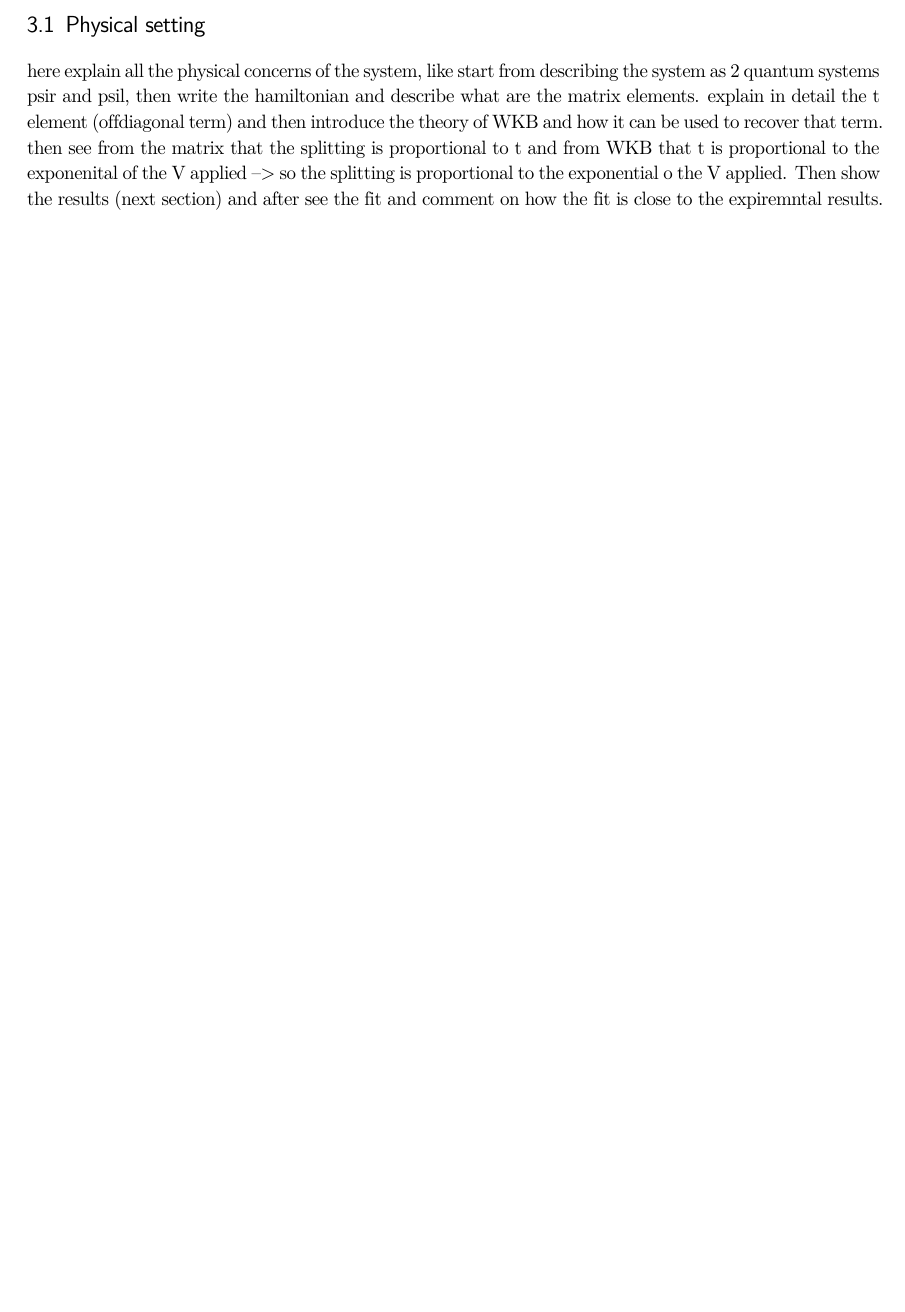
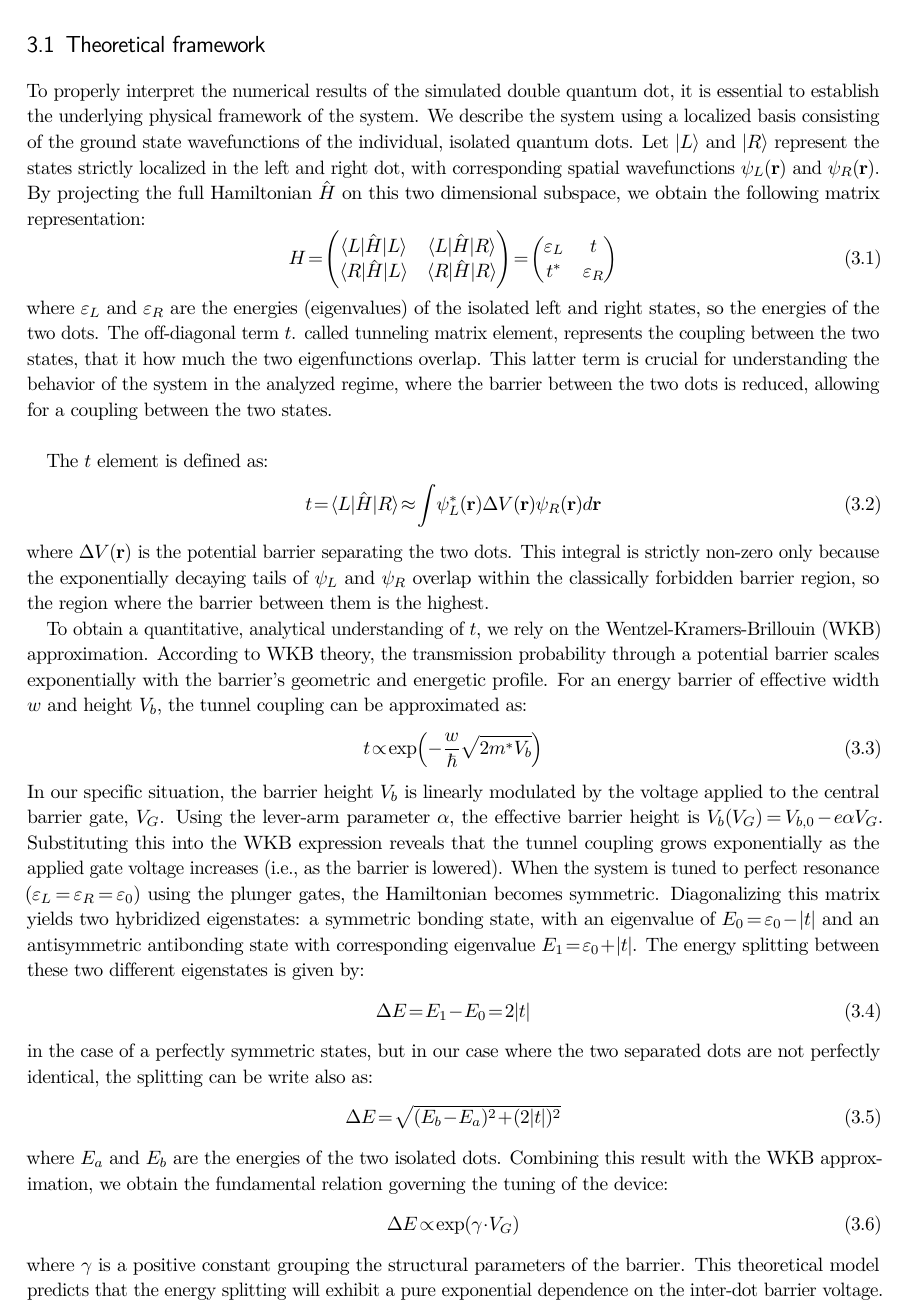
Before and after one commit to TucanoCode04/Qubit_Electronics_Lab06_Report, a LaTeX thesis (homebook.tex, which reads leo_part/leo_part_3.tex): part of page 4 of 6 before the commit and part of page 4 of 7 after it, cut at the place of the change, the shorter picture padded with empty space. Compiled offline with pdfLaTeX.

Commit message:
parte teorica

```diff
--- a/leo_part/leo_part_3.tex
+++ b/leo_part/leo_part_3.tex
@@ -1,6 +1,47 @@
 \chapter{Analysis of the results}
-\section{Physical setting}
-here explain all the physical concerns of the system, like start from describing the system as 2 quantum systems psir and psil, then write the hamiltonian and describe what are the matrix elements. explain in detail the t element (offdiagonal term) and then introduce the theory of WKB and how it can be used to recover that term. then see from the matrix that the splitting is proportional to t and from WKB that t is proportional to the exponenital of the V applied --> so the splitting is proportional to the exponential o the V applied. Then show the results (next section) and after see the fit and comment on how the fit is close to the expiremntal results.
+\section{Theoretical framework}
+To properly interpret the numerical results of the simulated double quantum dot, it is essential to establish the underlying physical framework of the system.
+We describe the system using a localized basis consisting of the ground state wavefunctions of the individual, isolated quantum dots. Let $|L\rangle$ and $|R\rangle$ represent the states strictly localized in the left and right dot, with corresponding spatial wavefunctions $\psi_L(\mathbf{r})$ and $\psi_R(\mathbf{r})$.\\
+By projecting the full Hamiltonian $\hat{H}$ on this two dimensional subspace, we obtain the following matrix representation:
+\begin{equation}
+    H = \begin{pmatrix}
+    \langle L | \hat{H} | L \rangle & \langle L | \hat{H} | R \rangle \\
+    \langle R | \hat{H} | L \rangle & \langle R | \hat{H} | R \rangle
+    \end{pmatrix}
+    = \begin{pmatrix}
+    \varepsilon_L & t \\
+    t^* & \varepsilon_R
+    \end{pmatrix}
+\end{equation}
+where $\varepsilon_L$ and $\varepsilon_R$ are the energies (eigenvalues) of the isolated left and right states, so the energies of the two dots. The off-diagonal term $t$. called tunneling matrix element, represents the coupling between the two states, that it how much the two eigenfunctions overlap. This latter term is crucial for understanding the behavior of the system in the analyzed regime, where the barrier between the two dots is reduced, allowing for a coupling between the two states.\\
+
+The $t$ element is defined as:
+\begin{equation}
+    t = \langle L | \hat{H} | R \rangle \approx \int \psi_L^*(\mathbf{r}) \Delta V(\mathbf{r}) \psi_R(\mathbf{r}) \, d\mathbf{r}
+\end{equation}
+where $\Delta V(\mathbf{r})$ is the potential barrier separating the two dots. This integral is strictly non-zero only because the exponentially decaying tails of $\psi_L$ and $\psi_R$ overlap within the classically forbidden barrier region, so the region where the barrier between them is the highest.
+
+To obtain a quantitative, analytical understanding of $t$, we rely on the Wentzel-Kramers-Brillouin (WKB) approximation. According to WKB theory, the transmission probability through a potential barrier scales exponentially with the barrier's geometric and energetic profile. For an energy barrier of effective width $w$ and height $V_b$, the tunnel coupling can be approximated as:
+\begin{equation}
+    t \propto \exp\left( - \frac{w}{\hbar} \sqrt{2m^* V_b} \right)
+\end{equation}
+In our specific situation, the barrier height $V_b$ is linearly modulated by the voltage applied to the central barrier gate, $V_G$. Using the lever-arm parameter $\alpha$, the effective barrier height is $V_b(V_G) = V_{b,0} - e\alpha V_G$. Substituting this into the WKB expression reveals that the tunnel coupling grows exponentially as the applied gate voltage increases (i.e., as the barrier is lowered).
+When the system is tuned to perfect resonance ($\varepsilon_L = \varepsilon_R = \varepsilon_0$) using the plunger gates, the Hamiltonian becomes symmetric. Diagonalizing this matrix yields two hybridized eigenstates: a symmetric bonding state, with an eigenvalue of $E_0 = \varepsilon_0 - |t|$ and an antisymmetric antibonding state with corresponding eigenvalue $E_1 = \varepsilon_0 + |t|$. The energy splitting between these two different eigenstates is given by:
+\begin{equation}
+    \Delta E = E_1 - E_0 = 2|t|
+\end{equation}
+in the case of a perfectly symmetric states, but in our case where the two separated dots are not perfectly identical, the splitting can be write also as:
+\begin{equation}
+    \Delta E = \sqrt{(E_b - E_a)^2 + (2|t|)^2}
+\end{equation}
+where $E_a$ and $E_b$ are the energies of the two isolated dots.
+Combining this result with the WKB approximation, we obtain the fundamental relation governing the tuning of the device:
+\begin{equation}
+    \Delta E \propto \exp( \gamma \cdot V_G )
+\end{equation}
+where $\gamma$ is a positive constant grouping the structural parameters of the barrier. This theoretical model predicts that the energy splitting will exhibit a pure exponential dependence on the inter-dot barrier voltage.
+
+
 \section{Energy splittings and fitting of the results}
 In our simulation, the energy splittings between the ground states of the two dots are reported in the following table:
 \begin{table}[H]
```
Also changed, not shown: homebook.pdf, 6 other files.
